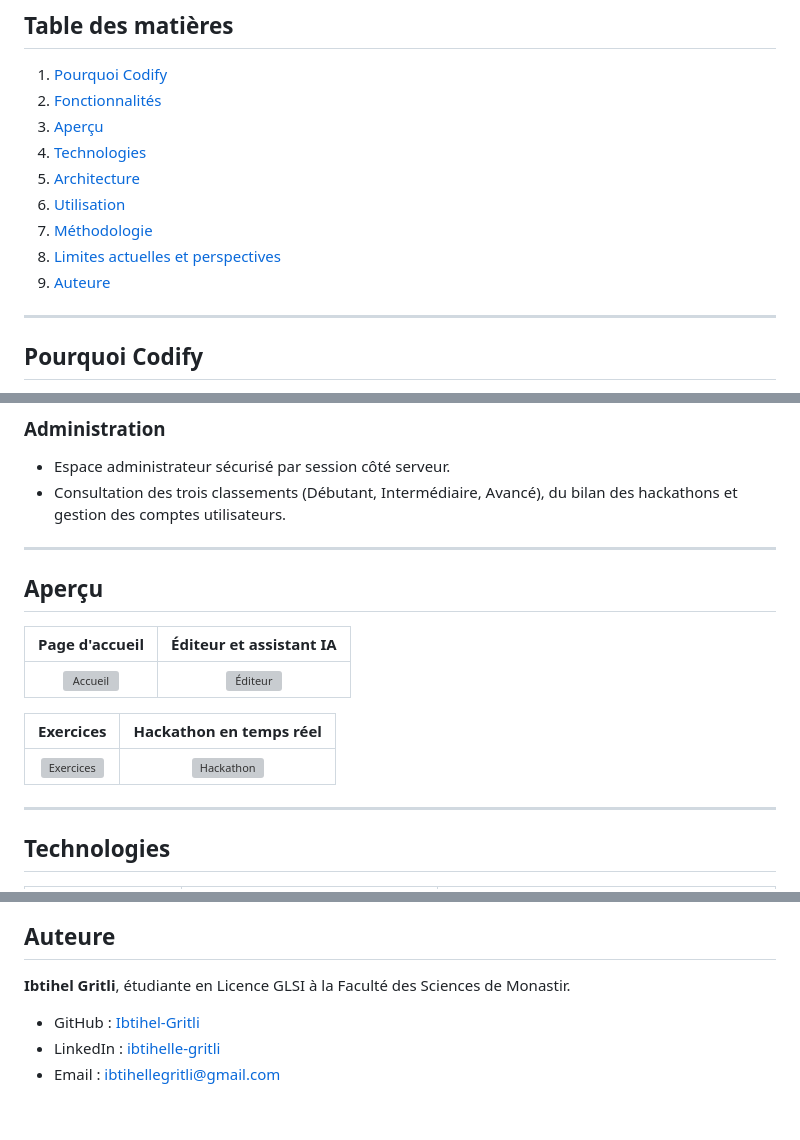
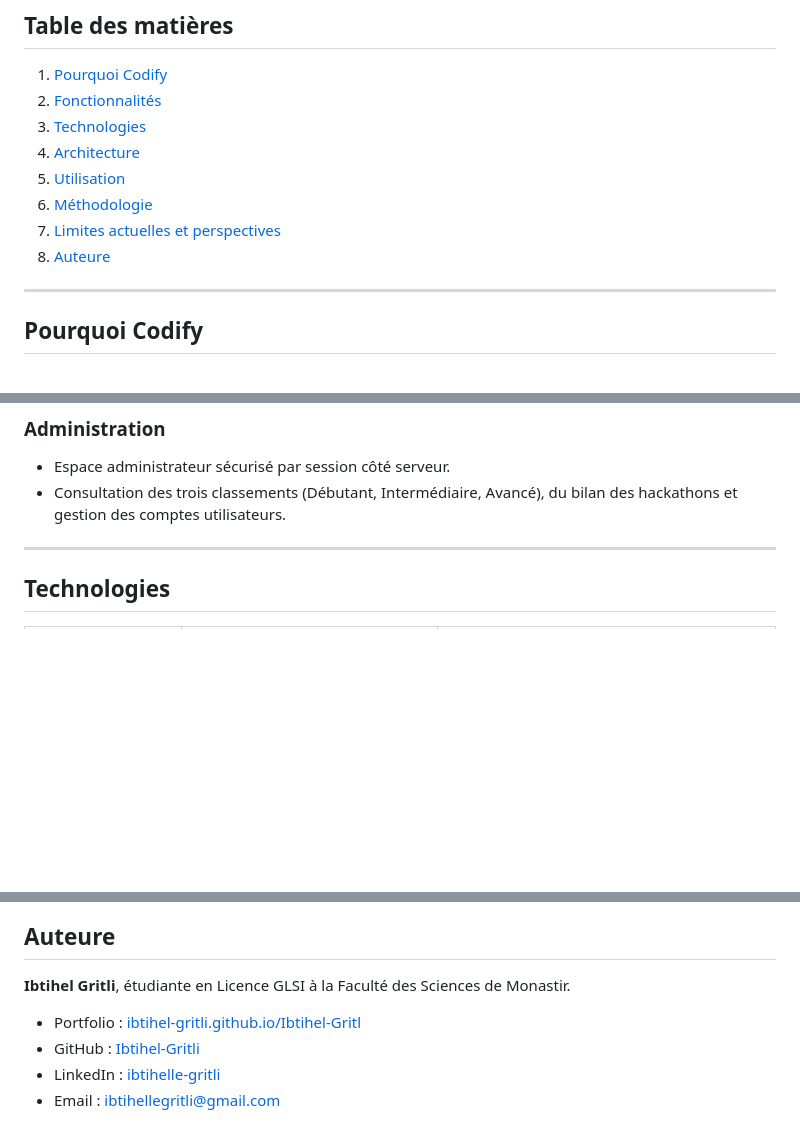
Before and after one commit to Ibtihel-Gritli/Codify, a Markdown page: README.md, 3 parts joined by grey strips. Drawn GitHub-style; blank space fills up the shorter version; grey boxes are pictures that could not be loaded.

```diff
--- a/README.md
+++ b/README.md
@@ -32,13 +32,12 @@ Codify permet d'analyser, corriger, optimiser, transformer et comparer du code s
 
 1. [Pourquoi Codify](#pourquoi-codify)
 2. [Fonctionnalités](#fonctionnalités)
-3. [Aperçu](#aperçu)
-4. [Technologies](#technologies)
-5. [Architecture](#architecture)
-6. [Utilisation](#utilisation)
-7. [Méthodologie](#méthodologie)
-8. [Limites actuelles et perspectives](#limites-actuelles-et-perspectives)
-9. [Auteure](#auteure)
+3. [Technologies](#technologies)
+4. [Architecture](#architecture)
+5. [Utilisation](#utilisation)
+6. [Méthodologie](#méthodologie)
+7. [Limites actuelles et perspectives](#limites-actuelles-et-perspectives)
+8. [Auteure](#auteure)
 
 ---
 
@@ -93,20 +92,6 @@ Apprendre à programmer est difficile quand on ne comprend pas ses erreurs. Les
 ### Administration
 - Espace administrateur sécurisé par session côté serveur.
 - Consultation des trois classements (Débutant, Intermédiaire, Avancé), du bilan des hackathons et gestion des comptes utilisateurs.
-
----
-
-## Aperçu
-
-<!-- Ajoute tes captures d'écran dans docs/images/ avec ces noms, ou adapte les chemins. -->
-
-| Page d'accueil | Éditeur et assistant IA |
-|:---:|:---:|
-| ![Accueil](docs/images/accueil.png) | ![Éditeur](docs/images/editeur-ia.png) |
-
-| Exercices | Hackathon en temps réel |
-|:---:|:---:|
-| ![Exercices](docs/images/exercices.png) | ![Hackathon](docs/images/hackathon.png) |
 
 ---
 
@@ -187,6 +172,7 @@ Le rapport complet (analyse des besoins, diagrammes UML de cas d'utilisation, de
 
 **Ibtihel Gritli**, étudiante en Licence GLSI à la Faculté des Sciences de Monastir.
 
+- Portfolio : [ibtihel-gritli.github.io/Ibtihel-Gritl](https://ibtihel-gritli.github.io/Ibtihel-Gritl/)
 - GitHub : [Ibtihel-Gritli](https://github.com/Ibtihel-Gritli)
 - LinkedIn : [ibtihelle-gritli](https://www.linkedin.com/in/ibtihelle-gritli)
 - Email : ibtihellegritli@gmail.com
```
